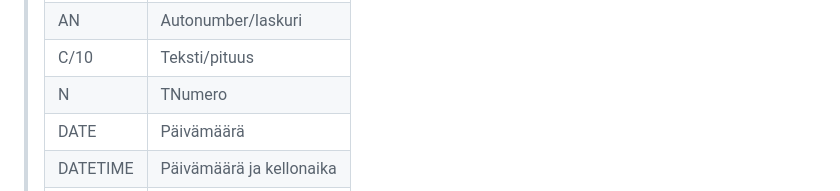
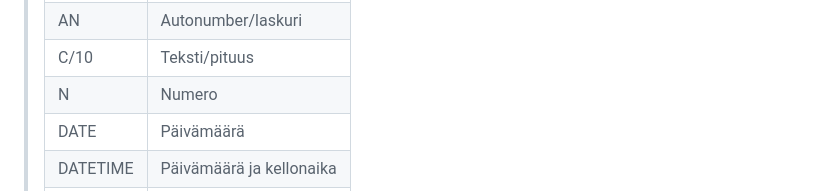
Before and after one commit to viljaminion/Ohjelmistoprojekti1, a Markdown page: README.md, the part around the change. GitHub-like rendering.

Commit message:
Korjattu kirjoitusvirhe

```diff
--- a/README.md
+++ b/README.md
@@ -55,7 +55,7 @@ attribuuttien (kentät/sarakkeet) listausta ja lyhyttä kuvausta esim. tähän t
 > "*" |  Pakollinen tieto
 > AN | Autonumber/laskuri
 > C/10 | Teksti/pituus
-> N| TNumero
+> N| Numero
 > DATE | Päivämäärä
 > DATETIME | Päivämäärä ja kellonaika
 > TIME | kellonaika
```
